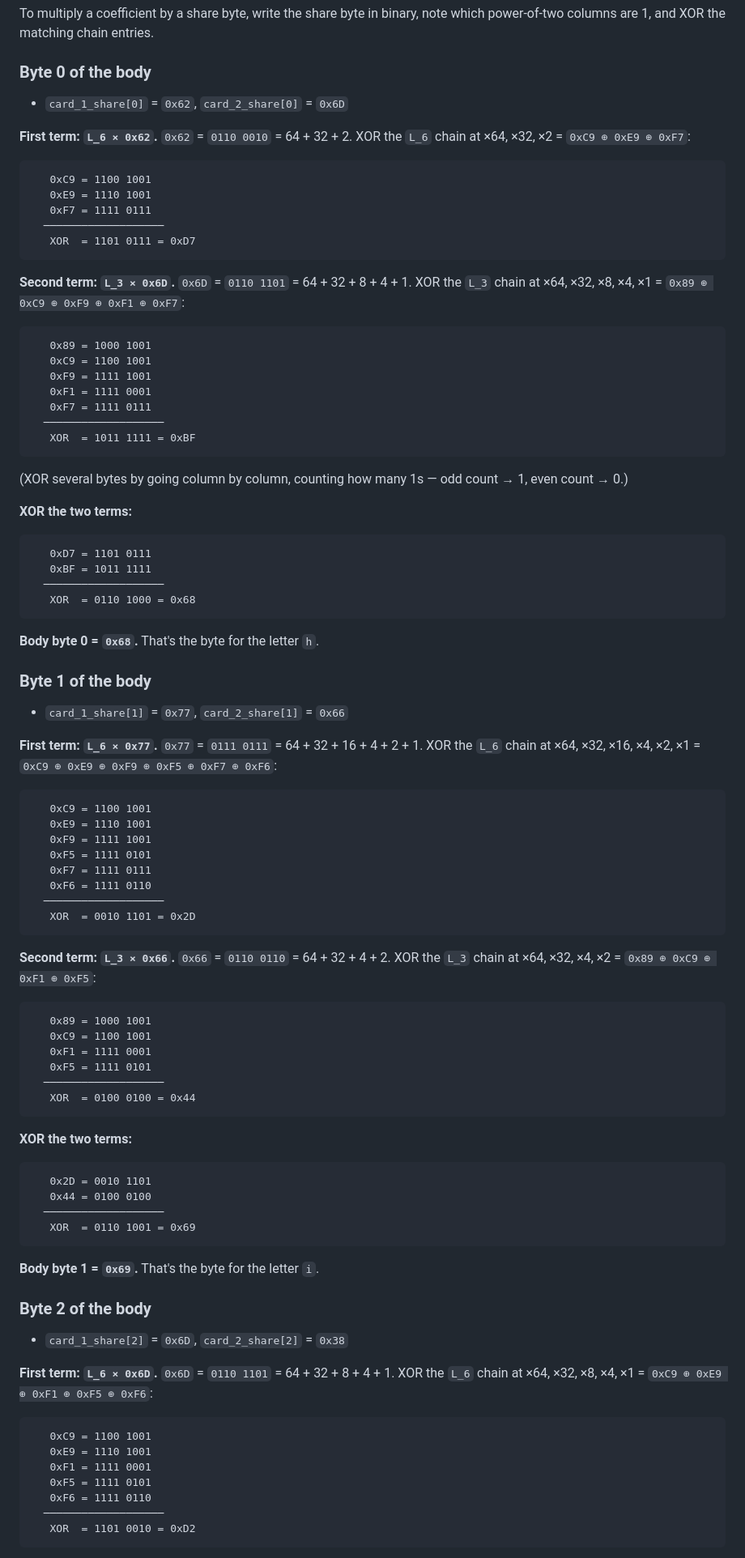
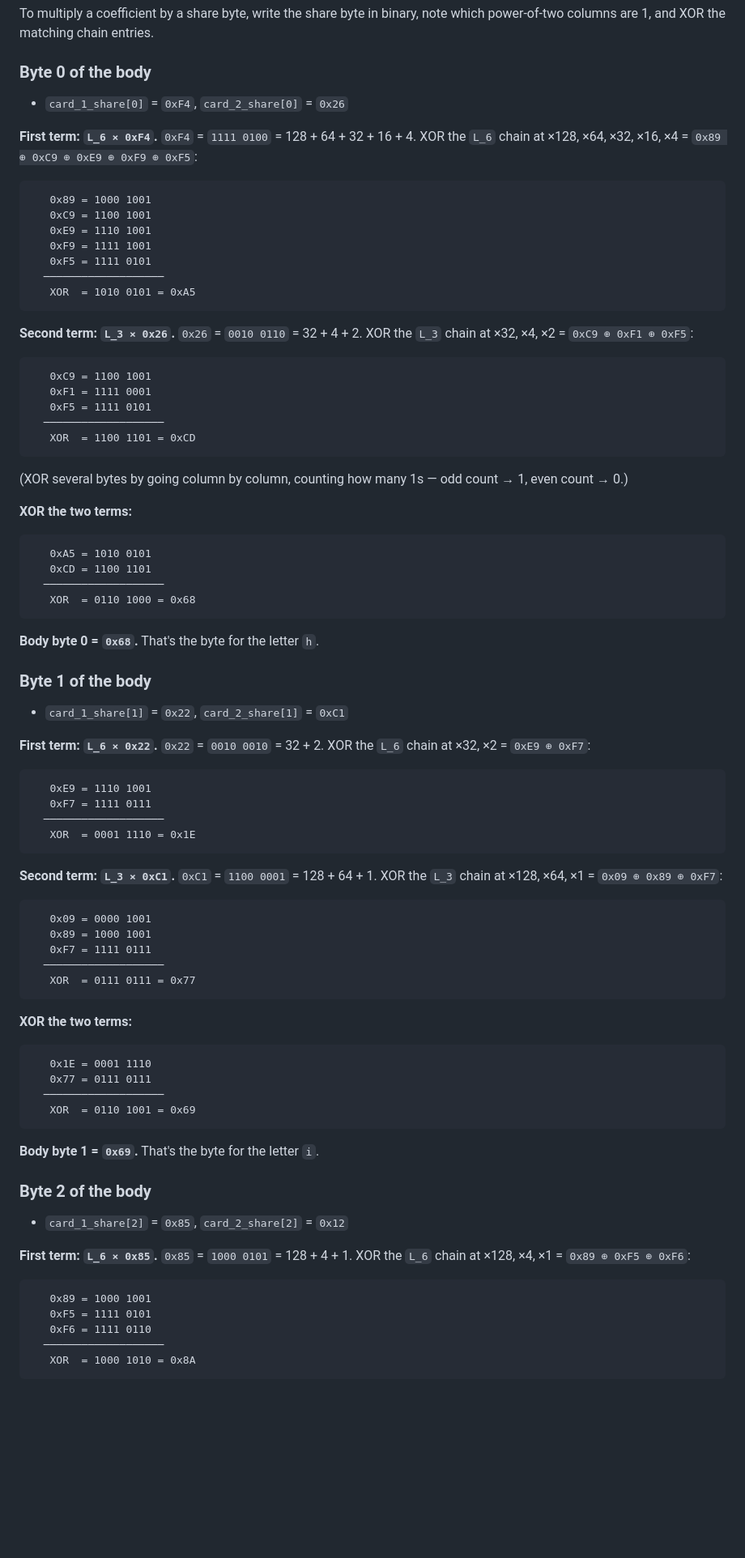
Before and after one commit to SecretSplitKit/Chela, a Markdown page: MANUAL_RECOVERY.md, the part around one of its changes. Shown at 81% size. Drawn GitHub-style; blank space fills up the shorter version.

````diff
--- a/MANUAL_RECOVERY.md
+++ b/MANUAL_RECOVERY.md
@@ -799,31 +810,31 @@ note which power-of-two columns are 1, and XOR the matching chain entries.
 
 ### Byte 0 of the body
 
-- `card_1_share[0]` = `0x62`, `card_2_share[0]` = `0x6D`
+- `card_1_share[0]` = `0xF4`, `card_2_share[0]` = `0x26`
 
-**First term: `L_6 × 0x62`.** `0x62` = `0110 0010` = 64 + 32 + 2. XOR the
-`L_6` chain at ×64, ×32, ×2 = `0xC9 ⊕ 0xE9 ⊕ 0xF7`:
-
-```
-   0xC9 = 1100 1001
-   0xE9 = 1110 1001
-   0xF7 = 1111 0111
-  ───────────────────
-   XOR  = 1101 0111 = 0xD7
-```
-
-**Second term: `L_3 × 0x6D`.** `0x6D` = `0110 1101` = 64 + 32 + 8 + 4 + 1.
-XOR the `L_3` chain at ×64, ×32, ×8, ×4, ×1 =
-`0x89 ⊕ 0xC9 ⊕ 0xF9 ⊕ 0xF1 ⊕ 0xF7`:
+**First term: `L_6 × 0xF4`.** `0xF4` = `1111 0100` = 128 + 64 + 32 + 16 + 4.
+XOR the `L_6` chain at ×128, ×64, ×32, ×16, ×4 =
+`0x89 ⊕ 0xC9 ⊕ 0xE9 ⊕ 0xF9 ⊕ 0xF5`:
 
 ```
    0x89 = 1000 1001
    0xC9 = 1100 1001
+   0xE9 = 1110 1001
    0xF9 = 1111 1001
+   0xF5 = 1111 0101
+  ───────────────────
+   XOR  = 1010 0101 = 0xA5
+```
+
+**Second term: `L_3 × 0x26`.** `0x26` = `0010 0110` = 32 + 4 + 2.
+XOR the `L_3` chain at ×32, ×4, ×2 = `0xC9 ⊕ 0xF1 ⊕ 0xF5`:
+
+```
+   0xC9 = 1100 1001
    0xF1 = 1111 0001
-   0xF7 = 1111 0111
+   0xF5 = 1111 0101
   ───────────────────
-   XOR  = 1011 1111 = 0xBF
+   XOR  = 1100 1101 = 0xCD
 ```
 
 (XOR several bytes by going column by column, counting how many 1s — odd
@@ -832,8 +843,8 @@ count → 1, even count → 0.)
 **XOR the two terms:**
 
 ```
-   0xD7 = 1101 0111
-   0xBF = 1011 1111
+   0xA5 = 1010 0101
+   0xCD = 1100 1101
   ───────────────────
    XOR  = 0110 1000 = 0x68
 ```
@@ -842,40 +853,34 @@ count → 1, even count → 0.)
 
 ### Byte 1 of the body
 
-- `card_1_share[1]` = `0x77`, `card_2_share[1]` = `0x66`
+- `card_1_share[1]` = `0x22`, `card_2_share[1]` = `0xC1`
 
-**First term: `L_6 × 0x77`.** `0x77` = `0111 0111` = 64 + 32 + 16 + 4 + 2 + 1.
-XOR the `L_6` chain at ×64, ×32, ×16, ×4, ×2, ×1 =
-`0xC9 ⊕ 0xE9 ⊕ 0xF9 ⊕ 0xF5 ⊕ 0xF7 ⊕ 0xF6`:
+**First term: `L_6 × 0x22`.** `0x22` = `0010 0010` = 32 + 2.
+XOR the `L_6` chain at ×32, ×2 = `0xE9 ⊕ 0xF7`:
 
 ```
-   0xC9 = 1100 1001
    0xE9 = 1110 1001
-   0xF9 = 1111 1001
-   0xF5 = 1111 0101
    0xF7 = 1111 0111
-   0xF6 = 1111 0110
   ───────────────────
-   XOR  = 0010 1101 = 0x2D
+   XOR  = 0001 1110 = 0x1E
 ```
 
-**Second term: `L_3 × 0x66`.** `0x66` = `0110 0110` = 64 + 32 + 4 + 2.
-XOR the `L_3` chain at ×64, ×32, ×4, ×2 = `0x89 ⊕ 0xC9 ⊕ 0xF1 ⊕ 0xF5`:
+**Second term: `L_3 × 0xC1`.** `0xC1` = `1100 0001` = 128 + 64 + 1.
+XOR the `L_3` chain at ×128, ×64, ×1 = `0x09 ⊕ 0x89 ⊕ 0xF7`:
 
 ```
+   0x09 = 0000 1001
    0x89 = 1000 1001
-   0xC9 = 1100 1001
-   0xF1 = 1111 0001
-   0xF5 = 1111 0101
+   0xF7 = 1111 0111
   ───────────────────
-   XOR  = 0100 0100 = 0x44
+   XOR  = 0111 0111 = 0x77
 ```
 
 **XOR the two terms:**
 
 ```
-   0x2D = 0010 1101
-   0x44 = 0100 0100
+   0x1E = 0001 1110
+   0x77 = 0111 0111
   ───────────────────
    XOR  = 0110 1001 = 0x69
 ```
@@ -884,19 +889,16 @@ XOR the `L_3` chain at ×64, ×32, ×4, ×2 = `0x89 ⊕ 0xC9 ⊕ 0xF1 ⊕ 0xF5`:
 
 ### Byte 2 of the body
 
-- `card_1_share[2]` = `0x6D`, `card_2_share[2]` = `0x38`
+- `card_1_share[2]` = `0x85`, `card_2_share[2]` = `0x12`
 
-**First term: `L_6 × 0x6D`.** `0x6D` = `0110 1101` = 64 + 32 + 8 + 4 + 1.
-XOR the `L_6` chain at ×64, ×32, ×8, ×4, ×1 =
-`0xC9 ⊕ 0xE9 ⊕ 0xF1 ⊕ 0xF5 ⊕ 0xF6`:
+**First term: `L_6 × 0x85`.** `0x85` = `1000 0101` = 128 + 4 + 1.
+XOR the `L_6` chain at ×128, ×4, ×1 = `0x89 ⊕ 0xF5 ⊕ 0xF6`:
 
 ```
-   0xC9 = 1100 1001
-   0xE9 = 1110 1001
-   0xF1 = 1111 0001
+   0x89 = 1000 1001
    0xF5 = 1111 0101
    0xF6 = 1111 0110
   ───────────────────
-   XOR  = 1101 0010 = 0xD2
+   XOR  = 1000 1010 = 0x8A
 ```
 
````
Also changed, not shown: other parts of MANUAL_RECOVERY.md (+166 -99 lines).
